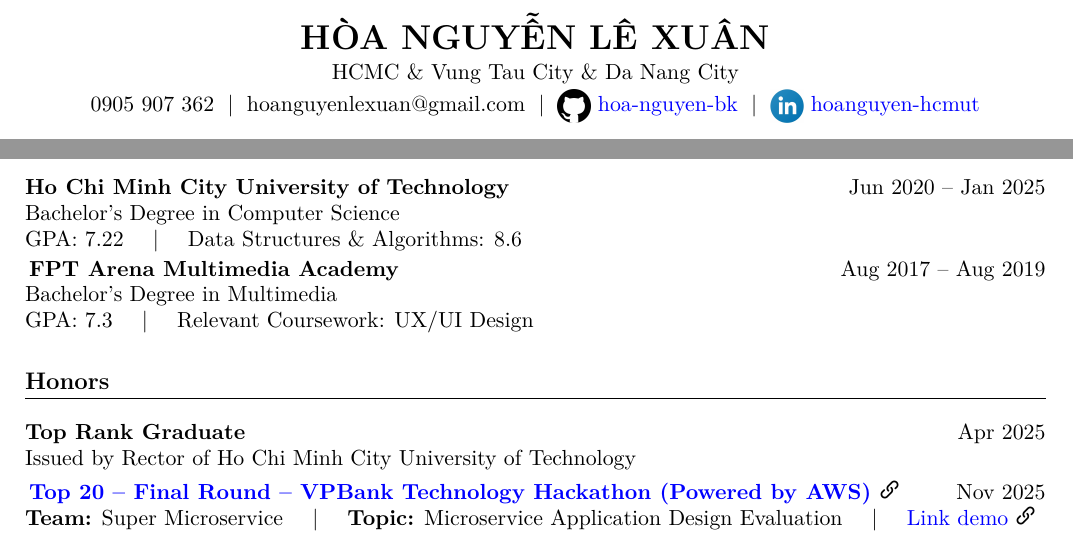
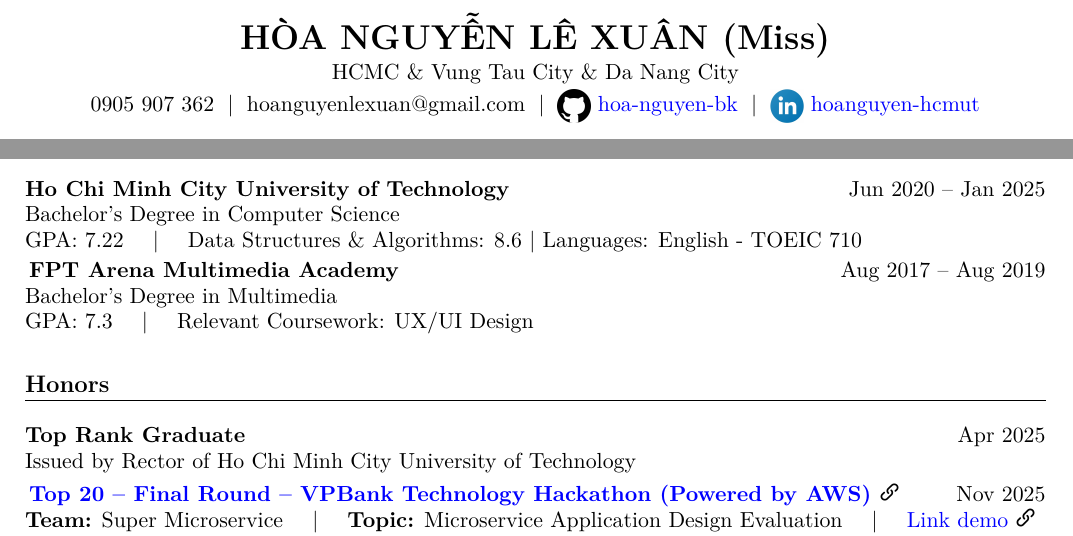
Before and after one commit to hoa-nguyen-bk/my_cv_latex, a LaTeX document (NguyenLeXuanHoa_FullstackDev.tex): two parts of pages 1 and 3 of 3, joined at a grey line, cut so that both start at the same text. Compiled offline with XeLaTeX.

Commit message:
jasper sửa 1

```diff
--- a/NguyenLeXuanHoa_FullstackDev.tex
+++ b/NguyenLeXuanHoa_FullstackDev.tex
@@ -38,7 +38,7 @@
 
 	% -------------------- Header --------------------
 	\begin{center}
-		{\LARGE \textbf{HÒA NGUYỄN LÊ XUÂN}} \\[2pt]
+		{\LARGE \textbf{HÒA NGUYỄN LÊ XUÂN (Miss)}} \\[2pt]
 		HCMC \& Vung Tau City \& Da Nang City \\[2pt]
 		0905 907 362 \;|\;
 		hoanguyenlexuan@gmail.com \;|\;
@@ -206,7 +186,8 @@
 	\section{Education}
 	\textbf{Ho Chi Minh City University of Technology} \hfill Jun 2020 -- Jan 2025 \\
 	Bachelor's Degree in Computer Science \\
-	GPA: 7.22 \quad | \quad Data Structures \& Algorithms: 8.6
+	GPA: 7.22 \quad | \quad Data Structures \& Algorithms: 8.6 |	Languages: English - TOEIC 710
+
 
 	\textbf{FPT Arena Multimedia Academy} \hfill Aug 2017 -- Aug 2019 \\
 	Bachelor’s Degree in Multimedia \\
```
Also changed, not shown: NguyenLeXuanHoa_FullstackDev.pdf, NguyenLeXuanHoa_FullstackDev.tex (42 more changed lines), 4 other files.
